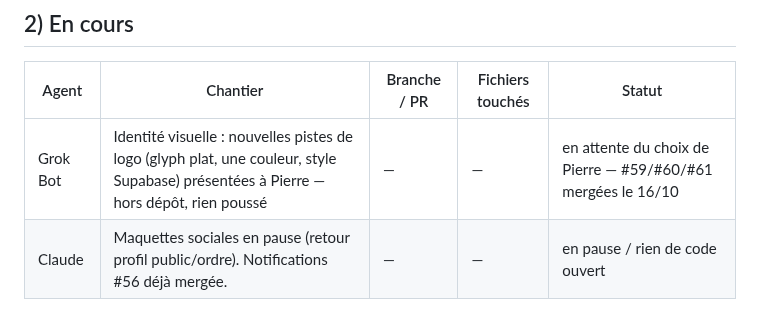
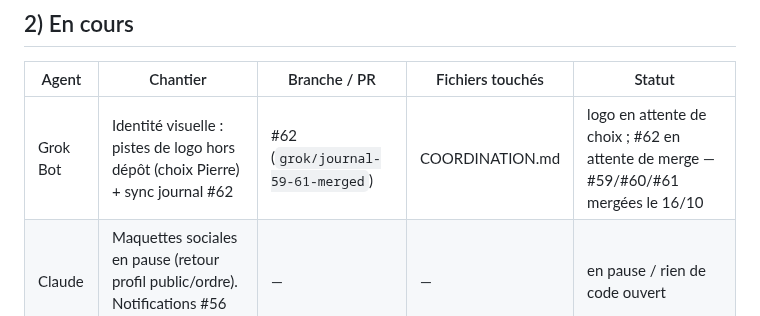
Before and after one commit to BixSopy/watchlist, a Markdown page: COORDINATION.md, the part around one of its changes. GitHub-like rendering.

Commit message:
Coordination : ligne Journal pour la PR #62
Ajoute la ligne #62 (ouverte) et pointe « En cours » vers cette PR.

```diff
--- a/COORDINATION.md
+++ b/COORDINATION.md
@@ -25,7 +25,7 @@ Règles entre IA :
 
 | Agent | Chantier | Branche / PR | Fichiers touchés | Statut |
 |---|---|---|---|---|
-| Grok Bot | Identité visuelle : nouvelles pistes de logo (glyph plat, une couleur, style Supabase) présentées à Pierre — hors dépôt, rien poussé | — | — | en attente du choix de Pierre — #59/#60/#61 mergées le 16/10 |
+| Grok Bot | Identité visuelle : pistes de logo hors dépôt (choix Pierre) + sync journal #62 | #62 (`grok/journal-59-61-merged`) | COORDINATION.md | logo en attente de choix ; #62 en attente de merge — #59/#60/#61 mergées le 16/10 |
 | Claude | Maquettes sociales en pause (retour profil public/ordre). Notifications #56 déjà mergée. | — | — | en pause / rien de code ouvert |
 
 ## 3) Journal des PR
```
Also changed, not shown: other parts of COORDINATION.md (+1 -0 lines).
